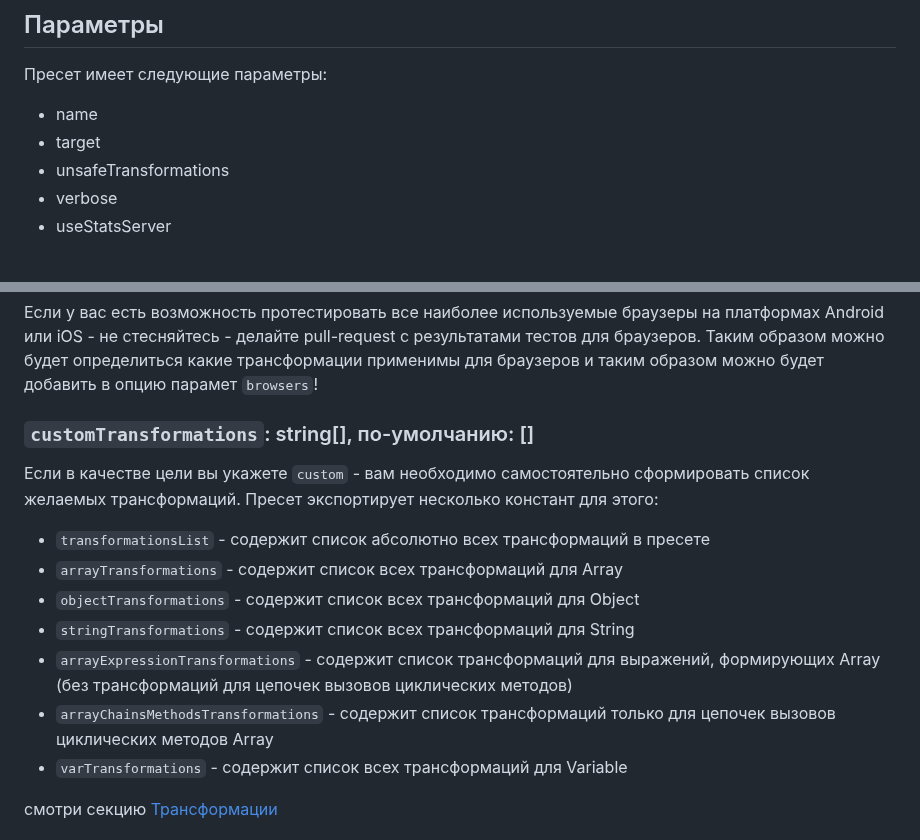
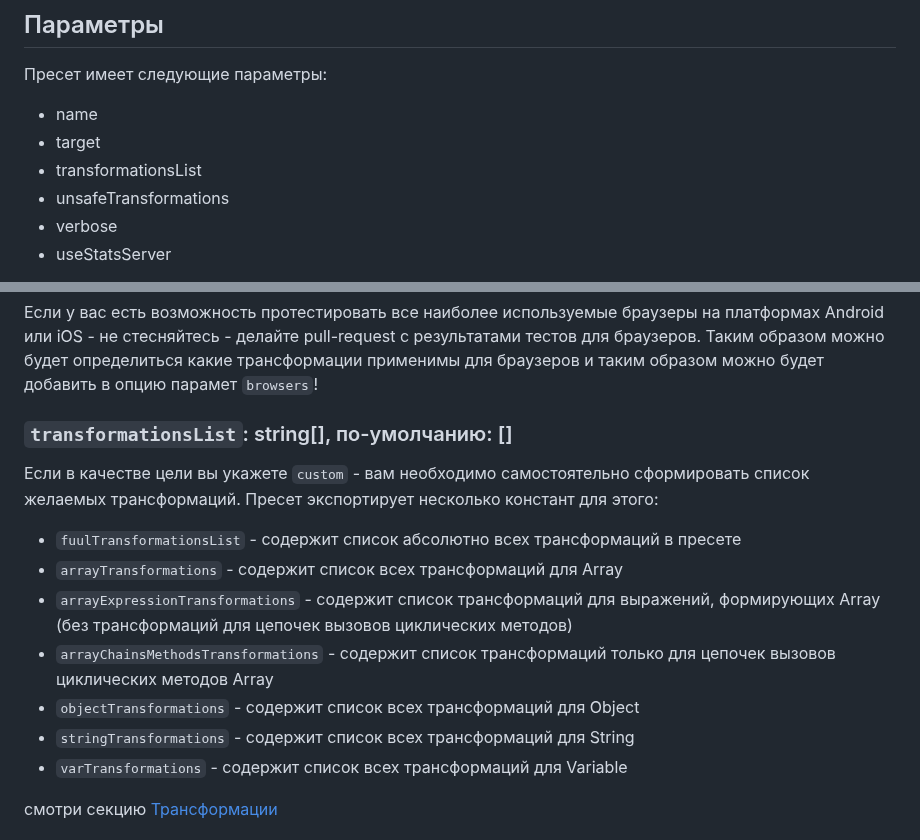
Before and after one commit to budarin/babel-preset-perf, a Markdown page: README.ru.md, 2 parts joined by grey strips. GitHub-like rendering.

```diff
--- a/README.ru.md
+++ b/README.ru.md
@@ -101,6 +101,7 @@ return webpackConfig;
 
 -   name
 -   target
+-   transformationsList
 -   unsafeTransformations
 -   verbose
 -   useStatsServer
@@ -141,17 +142,17 @@ return webpackConfig;
 
 Если у вас есть возможность протестировать все наиболее используемые браузеры на платформах Android или iOS - не стесняйтесь - делайте pull-request с результатами тестов для браузеров. Таким образом можно будет определиться какие трансформации применимы для браузеров и таким образом можно будет добавить в опцию парамет `browsers`!
 
-### `customTransformations`: string[], по-умолчанию: []
+### `transformationsList`: string[], по-умолчанию: []
 
 Если в качестве цели вы укажете `custom` - вам необходимо самостоятельно сформировать список желаемых трансформаций.
 Пресет экспортирует несколько констант для этого:
 
--   `transformationsList` - содержит список абсолютно всех трансформаций в пресете
+-   `fuulTransformationsList` - содержит список абсолютно всех трансформаций в пресете
 -   `arrayTransformations` - содержит список всех трансформаций для Array
+-   `arrayExpressionTransformations` - содержит список трансформаций для выражений, формирующих Array (без трансформаций для цепочек вызовов циклических методов)
+-   `arrayChainsMethodsTransformations` - содержит список трансформаций только для цепочек вызовов циклических методов Array
 -   `objectTransformations` - содержит список всех трансформаций для Object
 -   `stringTransformations` - содержит список всех трансформаций для String
--   `arrayExpressionTransformations` - содержит список трансформаций для выражений, формирующих Array (без трансформаций для цепочек вызовов циклических методов)
--   `arrayChainsMethodsTransformations` - содержит список трансформаций только для цепочек вызовов циклических методов Array
 -   `varTransformations` - содержит список всех трансформаций для Variable
 
 смотри секцию [Трансформации](#Трансформации)
```
Also changed, not shown: README.md (+5 -4 lines).
